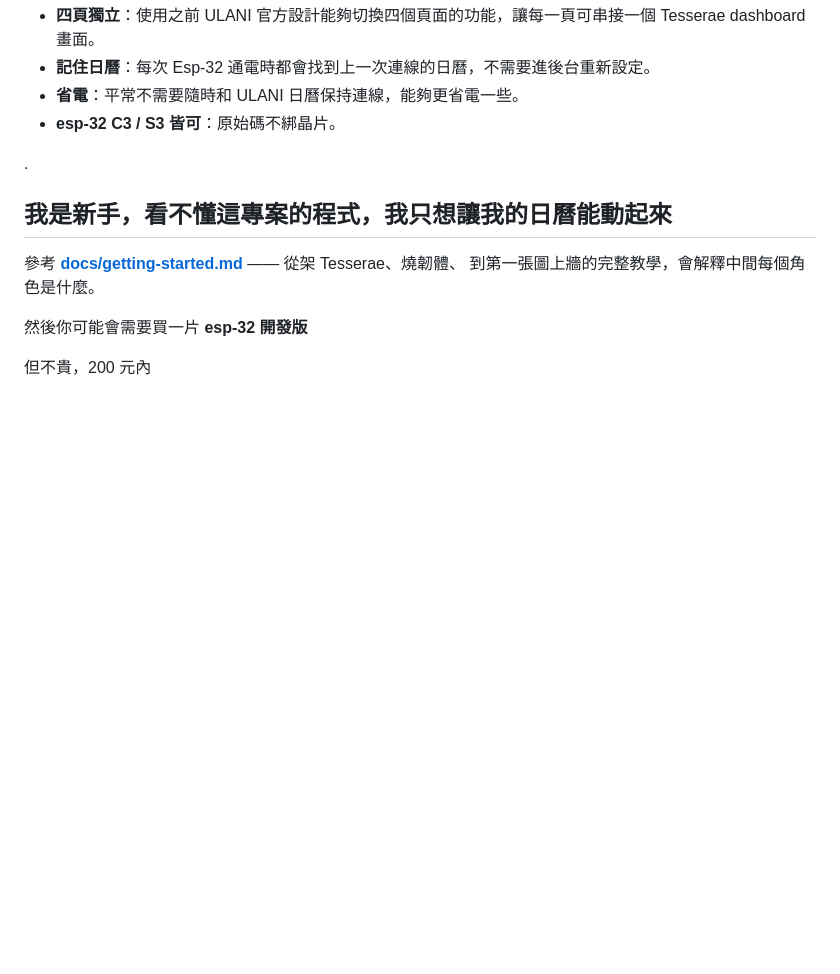
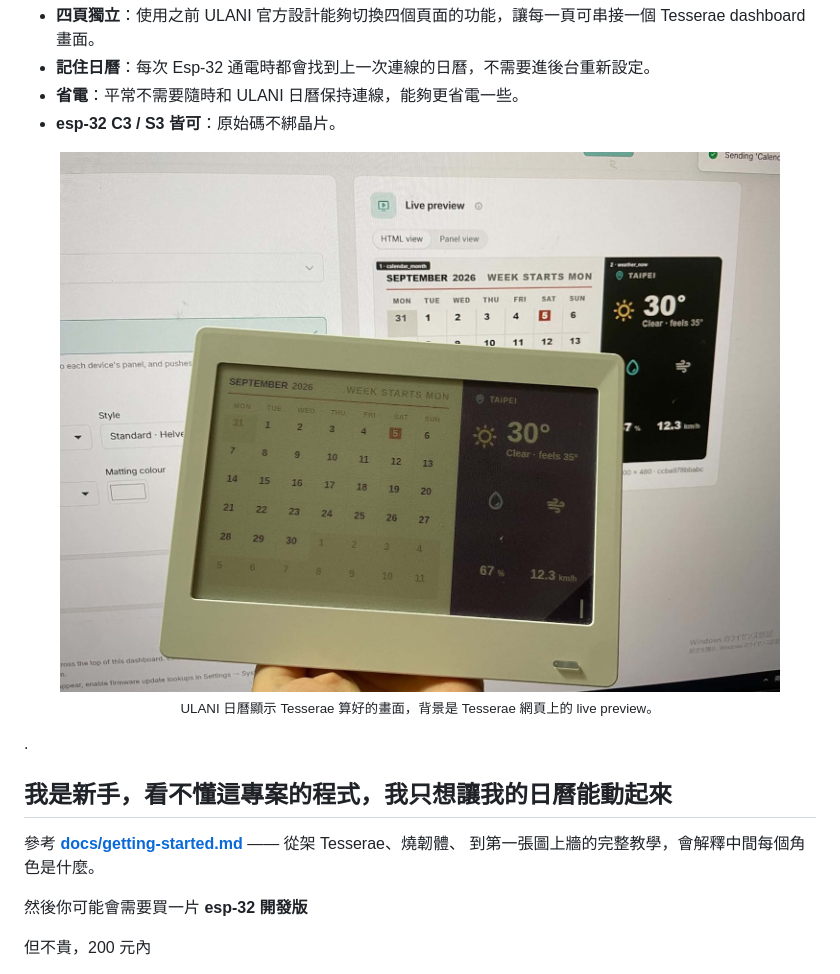
Before and after one commit to andy840119/ULANI-ESP32, a Markdown page: README.md, the part around the change. GitHub-like rendering; pictures changed too: docs/demo.jpg (added); blank space fills up the shorter version.

Commit message:
docs: add a real-device photo to the README
A photo of the ULANI calendar showing a Tesserae-rendered dashboard next
to the web live preview -- shows it actually working. Downscaled to
1500px / ~160 KB JPEG.

Co-Authored-By: Claude Opus 4.8 <noreply@anthropic.com>
Claude-Session: https://claude.ai/code/session_016d2uEA7qo2jjJxRYaM121s

```diff
--- a/README.md
+++ b/README.md
@@ -60,6 +60,12 @@ ESP32 定時去把 Tesserae 產生的日曆圖抓回來後更新到 ULANI 電子
 - **省電**：平常不需要隨時和 ULANI 日曆保持連線，能夠更省電一些。
 - **esp-32 C3 / S3 皆可**：原始碼不綁晶片。
 
+<p align="center">
+  <img src="docs/demo.jpg" alt="ULANI 日曆顯示 Tesserae 算好的日曆＋天氣 dashboard，背景是 Tesserae 網頁的 live preview" width="720">
+  <br>
+  <sub>ULANI 日曆顯示 Tesserae 算好的畫面，背景是 Tesserae 網頁上的 live preview。</sub>
+</p>
+
 .
 
 ## 我是新手，看不懂這專案的程式，我只想讓我的日曆能動起來
```
